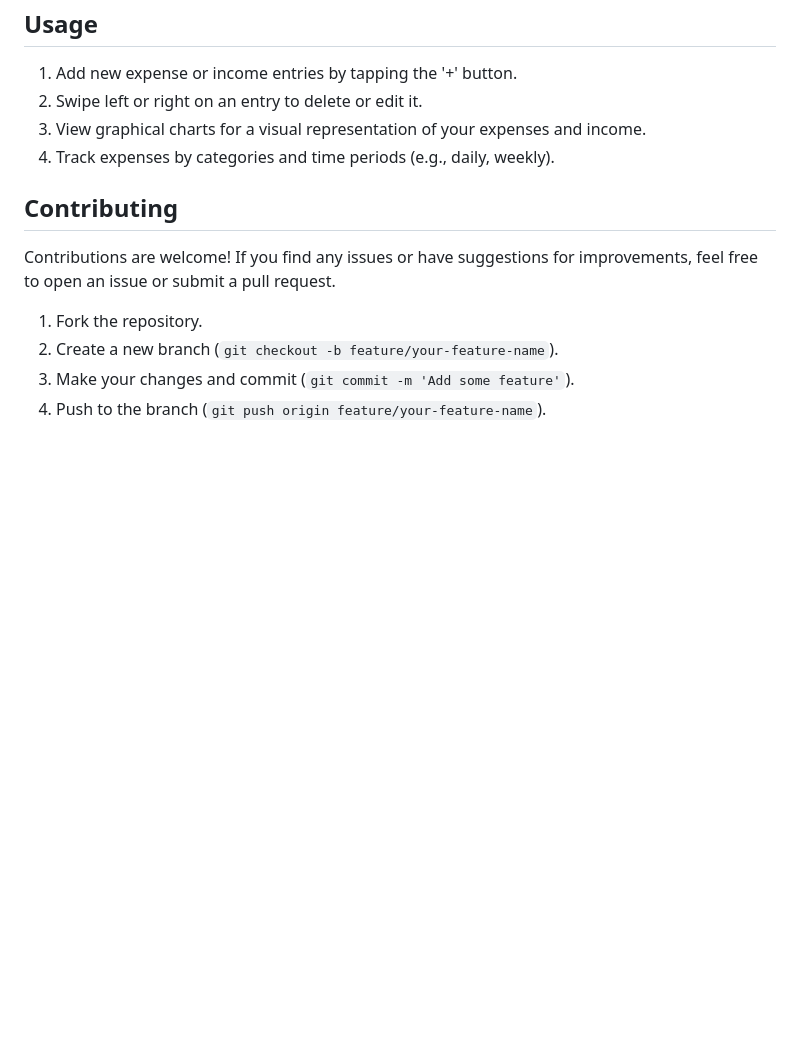
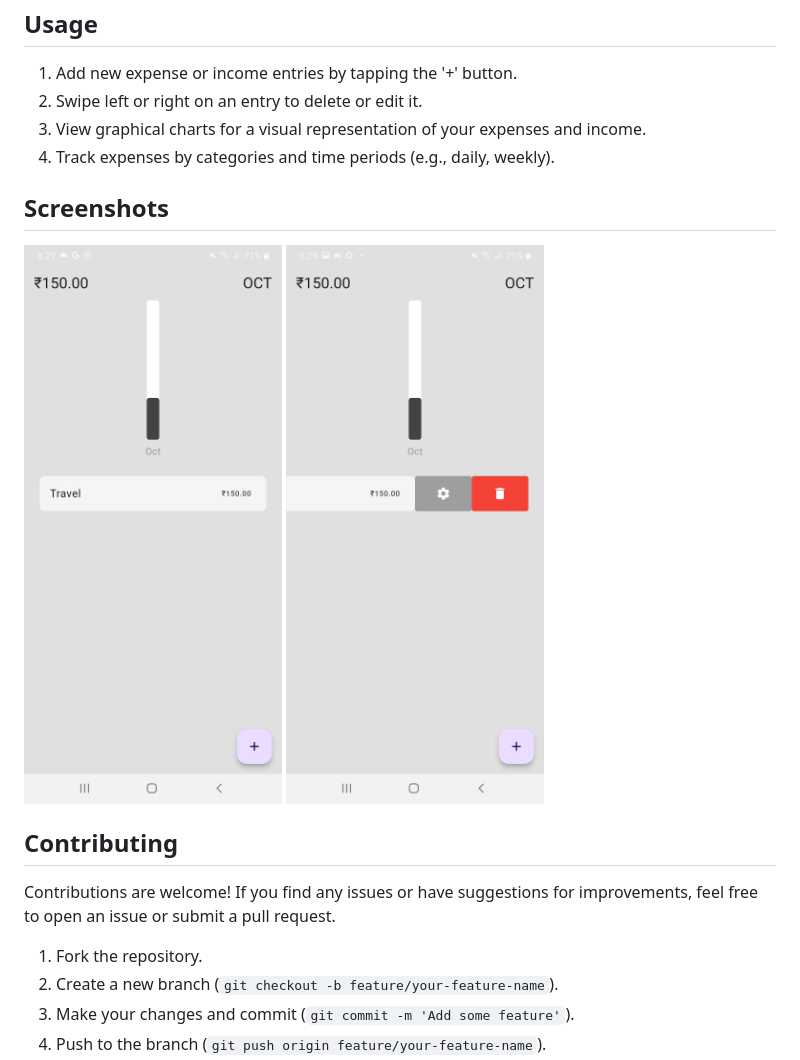
Before and after one commit to Prodigy-InfoTech/Android-Development-Projects, a Markdown page: expense_tracker_project/README.md, the part around the change. GitHub-like rendering; pictures changed too: expense_tracker_project/assets/Home_Screen.jpeg (added), expense_tracker_project/assets/Options_Screen.jpeg (added); blank space fills up the shorter version.

Commit message:
add screenshots

```diff
--- a/expense_tracker_project/README.md
+++ b/expense_tracker_project/README.md
@@ -93,6 +93,10 @@ lib/
 3. View graphical charts for a visual representation of your expenses and income.
 4. Track expenses by categories and time periods (e.g., daily, weekly).
 
+## Screenshots
+![Home Screen](assets/Home_Screen.jpeg)
+![Options Screen](assets/Options_Screen.jpeg)
+
 ## Contributing
 
 Contributions are welcome! If you find any issues or have suggestions for improvements, feel free to open an issue or submit a pull request.
```
